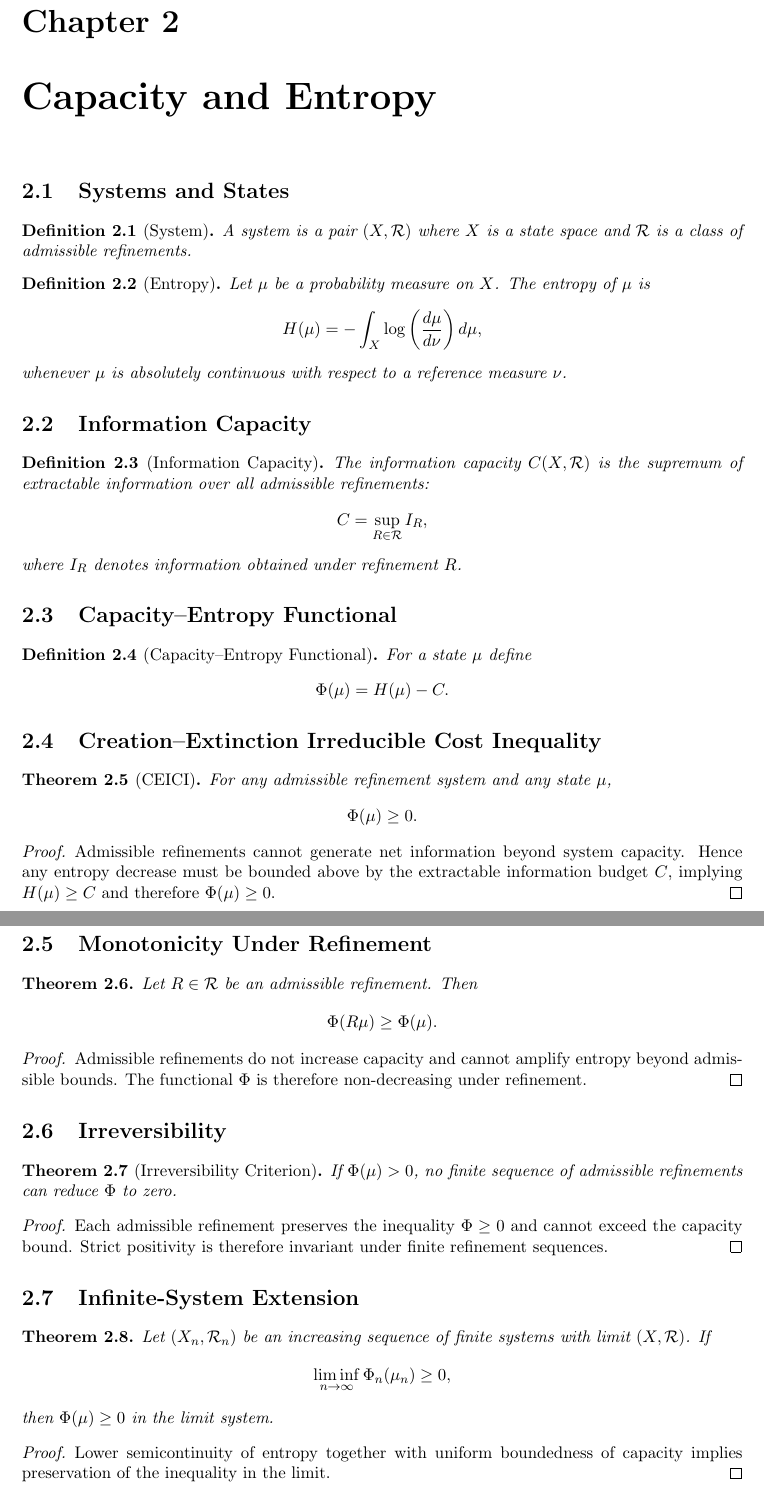
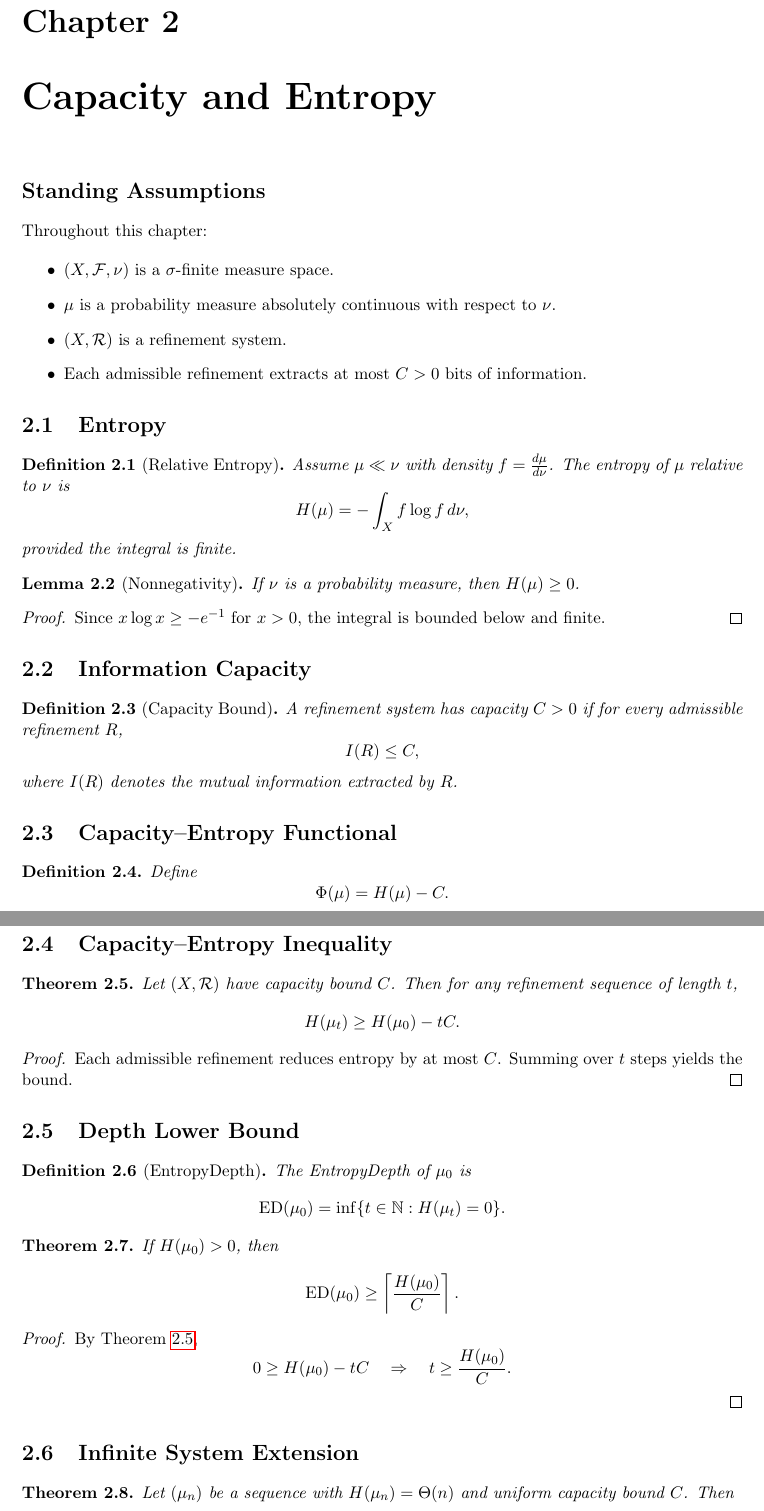
Before and after one commit to inaciovasquez2020/urf-textbook, a LaTeX thesis (main.tex, which reads chapters/01_capacity_entropy.tex): two parts of pages 9 and 10 of 27, joined at a grey line, cut so that both start at the same text. Compiled offline with pdfLaTeX.

Commit message:
Finalize Chapter 1 adjustments before v0.3.1

```diff
--- a/chapters/01_capacity_entropy.tex
+++ b/chapters/01_capacity_entropy.tex
@@ -1,65 +1,100 @@
 \chapter{Capacity and Entropy}
 
-\section{Systems and States}
+\section*{Standing Assumptions}
 
-\begin{definition}[System]
-A system is a pair $(X,\mathcal{R})$ where $X$ is a state space and $\mathcal{R}$ is a class of admissible refinements.
+Throughout this chapter:
+
+\begin{itemize}
+\item $(X,\mathcal{F},\nu)$ is a $\sigma$-finite measure space.
+\item $\mu$ is a probability measure absolutely continuous with respect to $\nu$.
+\item $(X,\mathcal{R})$ is a refinement system.
+\item Each admissible refinement extracts at most $C>0$ bits of information.
+\end{itemize}
+
+\section{Entropy}
+
+\begin{definition}[Relative Entropy]
+Assume $\mu \ll \nu$ with density $f = \frac{d\mu}{d\nu}$.
+The entropy of $\mu$ relative to $\nu$ is
+\[
+H(\mu) = - \int_X f \log f \, d\nu,
+\]
+provided the integral is finite.
 \end{definition}
 
-\begin{definition}[Entropy]
-Let $\mu$ be a probability measure on $X$. The entropy of $\mu$ is
-\[
-H(\mu) = - \int_X \log \left(\frac{d\mu}{d\nu}\right) d\mu,
-\]
-whenever $\mu$ is absolutely continuous with respect to a reference measure $\nu$.
-\end{definition}
+\begin{lemma}[Nonnegativity]
+If $\nu$ is a probability measure, then $H(\mu) \ge 0$.
+\end{lemma}
+
+\begin{proof}
+Since $x\log x \ge -e^{-1}$ for $x>0$, the integral is bounded below and finite.
+\end{proof}
 
 \section{Information Capacity}
 
-\begin{definition}[Information Capacity]
-The information capacity $C(X,\mathcal{R})$ is the supremum of extractable information over all admissible refinements:
+\begin{definition}[Capacity Bound]
+A refinement system has capacity $C>0$ if for every admissible refinement $R$,
 \[
-C = \sup_{R \in \mathcal{R}} I_R,
+I(R) \le C,
 \]
-where $I_R$ denotes information obtained under refinement $R$.
+where $I(R)$ denotes the mutual information extracted by $R$.
 \end{definition}
 
-\section{Capacity--Entropy Functional}
+\section{Capacity–Entropy Functional}
 
-\begin{definition}[Capacity--Entropy Functional]
-For a state $\mu$ define
+\begin{definition}
+Define
 \[
 \Phi(\mu) = H(\mu) - C.
 \]
 \end{definition}
 
-\section{Creation--Extinction Irreducible Cost Inequality}
+\section{Capacity–Entropy Inequality}
 
-\begin{theorem}[CEICI]
-For any admissible refinement system and any state $\mu$,
+\begin{theorem}\label{thm:CEI}
+Let $(X,\mathcal{R})$ have capacity bound $C$.
+Then for any refinement sequence of length $t$,
 \[
-\Phi(\mu) \ge 0.
+H(\mu_t) \ge H(\mu_0) - tC.
 \]
 \end{theorem}
 
 \begin{proof}
-Admissible refinements cannot generate net information beyond system capacity. Hence any entropy decrease must be bounded above by the extractable information budget $C$, implying $H(\mu) \ge C$ and therefore $\Phi(\mu) \ge 0$.
+Each admissible refinement reduces entropy by at most $C$.
+Summing over $t$ steps yields the bound.
 \end{proof}
 
-\section{Monotonicity Under Refinement}
+\section{Depth Lower Bound}
 
-\begin{theorem}
-Let $R \in \mathcal{R}$ be an admissible refinement. Then
+\begin{definition}[EntropyDepth]
+The EntropyDepth of $\mu_0$ is
 \[
-\Phi(R\mu) \ge \Phi(\mu).
+\mathrm{ED}(\mu_0)
+=
+\inf \{ t \in \mathbb{N} : H(\mu_t)=0 \}.
+\]
+\end{definition}
+
+\begin{theorem}\label{thm:depth-lower-bound}
+If $H(\mu_0)>0$, then
+\[
+\mathrm{ED}(\mu_0)
+\ge
+\left\lceil \frac{H(\mu_0)}{C} \right\rceil.
 \]
 \end{theorem}
 
 \begin{proof}
-Admissible refinements do not increase capacity and cannot amplify entropy beyond admissible bounds. The functional $\Phi$ is therefore non-decreasing under refinement.
+By Theorem~\ref{thm:CEI},
+\[
+0 \ge H(\mu_0) - tC
+\quad \Rightarrow \quad
+t \ge \frac{H(\mu_0)}{C}.
+\]
 \end{proof}
 
-\section{Irreversibility}
+\section{Infinite System Extension}
 
-\begin{theorem}[Irreversibility Criterion]
-If $\Phi(\mu) > 0$, no finite sequence of admissible refinements can reduce $\Phi$ to zero.
+\begin{theorem}
+Let $(\mu_n)$ be a sequence with $H(\mu_n)=\Theta(n)$ and uniform capacity bound $C$.
+Then
@@ -66,19 +107,6 @@ If $\Phi(\mu) > 0$, no finite sequence of admissible refinements can reduce $\Ph
 \end{theorem}
 
 \begin{proof}
-Each admissible refinement preserves the inequality $\Phi \ge 0$ and cannot exceed the capacity bound. Strict positivity is therefore invariant under finite refinement sequences.
+By hypothesis $H(\mu_n) \ge c n$ for sufficiently large $n$.
+Apply Theorem~\ref{thm:depth-lower-bound}.
 \end{proof}
-
-\section{Infinite-System Extension}
-
-\begin{theorem}
-Let $(X_n,\mathcal{R}_n)$ be an increasing sequence of finite systems with limit $(X,\mathcal{R})$. If
-\[
-\liminf_{n\to\infty} \Phi_n(\mu_n) \ge 0,
-\]
-then $\Phi(\mu) \ge 0$ in the limit system.
-\end{theorem}
-
-\begin{proof}
-Lower semicontinuity of entropy together with uniform boundedness of capacity implies preservation of the inequality in the limit.
-\end{proof}
```
Also changed, not shown: chapters/01_capacity_entropy.tex (6 more changed lines).
